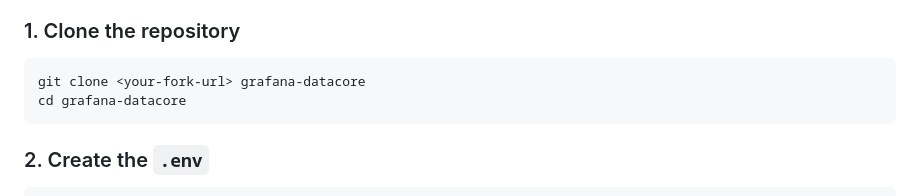
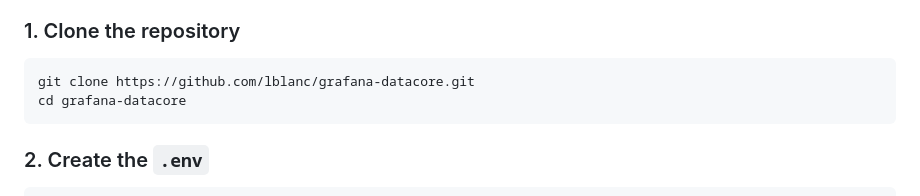
Before and after one commit to lblanc/grafana-datacore, a Markdown page: README.md, the part around the change. GitHub-like rendering.

Commit message:
new README

````diff
--- a/README.md
+++ b/README.md
@@ -147,7 +147,7 @@ as fields so dashboards can do value-mapping (Online/Offline, etc.).
 ### 1. Clone the repository
 
 ```bash
-git clone <your-fork-url> grafana-datacore
+git clone https://github.com/lblanc/grafana-datacore.git
 cd grafana-datacore
 ```
 
````
